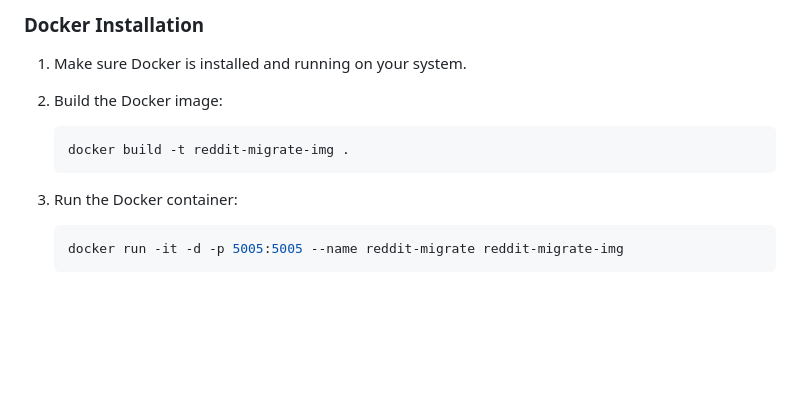
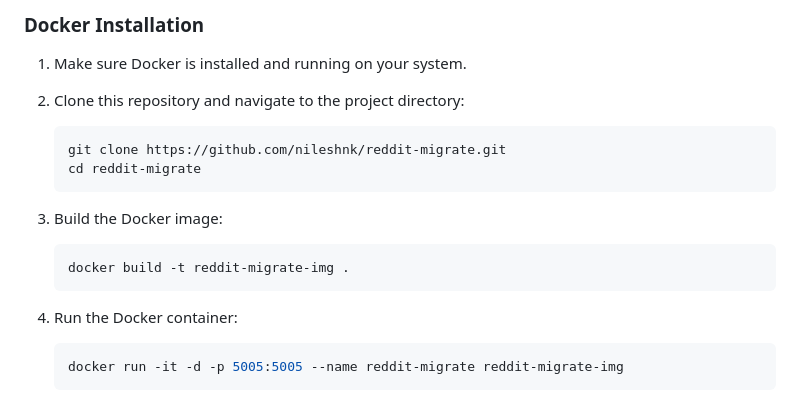
Before and after one commit to nileshnk/reddit-migrate, a Markdown page: README.md, the part around the change. GitHub-like rendering; blank space fills up the shorter version.

Commit message:
chore: Updated the README.md

````diff
--- a/README.md
+++ b/README.md
@@ -47,13 +47,20 @@ You can run the application either locally or using Docker.
 
 1. Make sure Docker is installed and running on your system.
 
-2. Build the Docker image:
+2. Clone this repository and navigate to the project directory:
+
+   ```bash
+   git clone https://github.com/nileshnk/reddit-migrate.git
+   cd reddit-migrate
+   ```
+
+3. Build the Docker image:
 
    ```bash
    docker build -t reddit-migrate-img .
    ```
 
-3. Run the Docker container:
+4. Run the Docker container:
 
    ```bash
    docker run -it -d -p 5005:5005 --name reddit-migrate reddit-migrate-img
````
